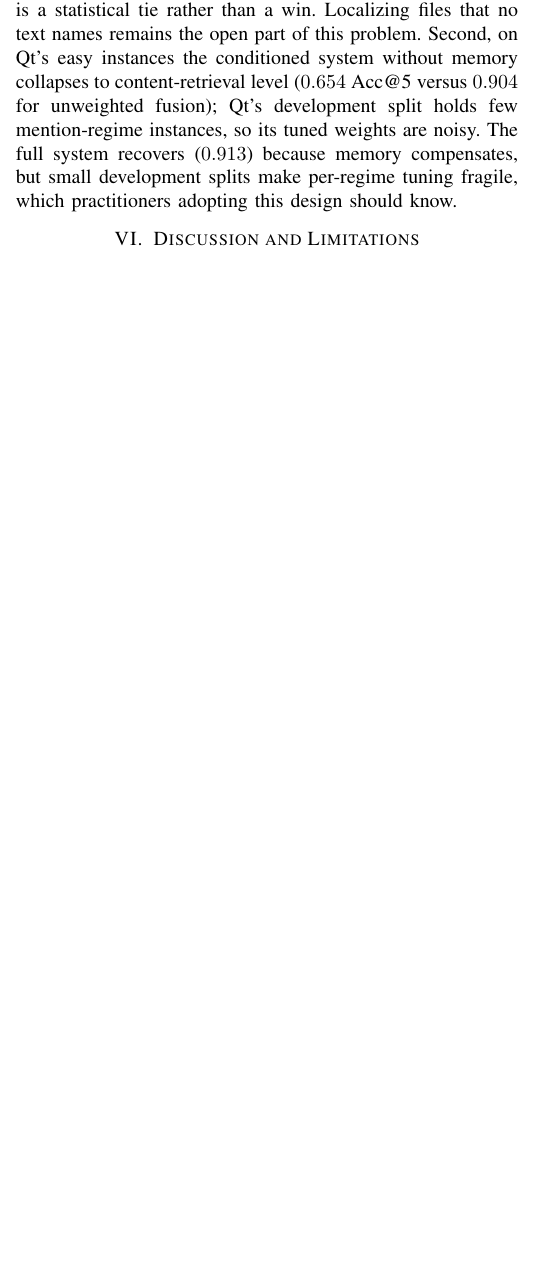
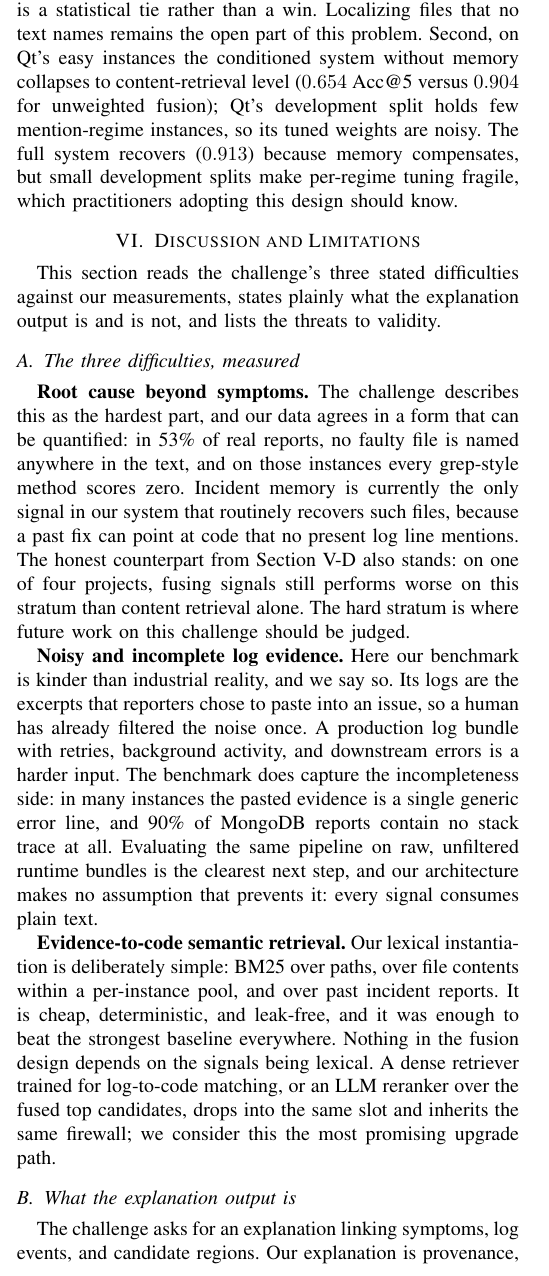
Before and after one commit to 17YuvrajSehgal/JiraAndLogs, a LaTeX paper (industry-c7/paper/main.tex, which reads industry-c7/paper/sections/06-discussion.tex): part of one column of page 5 of 5 before the commit and part of one column of page 5 of 6 after it, cut so that both start at the same text, the shorter picture padded with empty space. Compiled offline with pdfLaTeX; a missing font is replaced by an installed copy or a similar font; a LaTeX package or settings file that is missing is left out.

Commit message:
C7 paper section 6: discussion reads the challenge's difficulties against data
Each of the three stated difficulties gets what we measured: symptom-vs-
cause quantified (53% hard, grep scores zero there, memory the only
routine recoverer, plus the standing kafka-hard negative); noisy logs
stated as the benchmark's kindness (reporter-curated excerpts; 90% of
MongoDB reports traceless) with raw bundles as the clearest next step;
semantic retrieval positioned as the upgrade path that inherits the same
firewall. Explanation = checkable provenance, not generated narrative.
Deployment notes: sub-second CPU-only, append-only memory (claim aligned
with RQ3's evidence, no scaling-law overclaim), graceful degradation to
baseline-strength without memory. Threats: construct/internal/external.

OTel flag-fault complement tracked as task #6 (upgrades the noisy-logs
paragraph if it lands before ~Nov 8).

Co-Authored-By: Claude Fable 5 <noreply@anthropic.com>

```diff
--- a/industry-c7/paper/sections/06-discussion.tex
+++ b/industry-c7/paper/sections/06-discussion.tex
@@ -1,29 +1,47 @@
 \section{Discussion and Limitations}
 \label{sec:discussion}
 
-% OUTLINE:
-%
-% What the three challenge difficulties look like in the data:
-%   - symptom-vs-cause is MEASURABLE: 33-68% of real reports do not name
-%     the fixed file; trace-grep scores exactly 0 there by construction.
-%   - noisy/incomplete logs: our logs are reporter-curated excerpts --
-%     easier than raw industrial bundles; the flag-fault complement with
-%     real runtime bundles (OTel demo, 9 known faulty code sites) covers
-%     the raw-bundle shape in miniature. [decide: include as subsection
-%     or future work depending on time]
-%   - evidence-to-code retrieval: content BM25 within per-snapshot pools
-%     is a strong, cheap, leak-free instantiation; semantic (dense/LLM)
-%     retrieval is a natural upgrade path.
-%
-% Explanation output (challenge output (iii)): the ranked list carries its
-%   provenance (which signal(s) put a file there: named in trace / matched
-%   log content / voted by incidents X,Y with links) -- state what is
-%   implemented vs. what needs an LLM. [honest status at submission time]
-%
-% Deployment notes for industry: all-CPU, no training, index per snapshot,
-%   16us-class fusion; memory pool grows as the tracker grows -- the
-%   method gets better with age (density finding).
-%
-% Threats: linkage noise; fix-file vs root-cause-file; single-platform
-%   trackers (Jira x2); generalization beyond 4 projects; time-split
-%   tuning bias (reported).
+This section reads the challenge's three stated difficulties against our
+measurements, states plainly what the explanation output is and is not,
+and lists the threats to validity.
+
+\subsection{The three difficulties, measured}
+\label{sec:discussion:difficulties}
+
+\textbf{Root cause beyond symptoms.} The challenge describes this as the
+hardest part, and our data agrees in a form that can be quantified: in
+53\% of real reports, no faulty file is named anywhere in the text, and
+on those instances every grep-style method scores zero. Incident memory
+is currently the only signal in our system that routinely recovers such
+files, because a past fix can point at code that no present log line
+mentions. The honest counterpart from \cref{sec:results:negatives} also
+stands: on one of four projects, fusing signals still performs worse on
+this stratum than content retrieval alone. The hard stratum is where
+future work on this challenge should be judged.
+
+\textbf{Noisy and incomplete log evidence.} Here our benchmark is kinder
+than industrial reality, and we say so. Its logs are the excerpts that
+reporters chose to paste into an issue, so a human has already filtered
+the noise once. A production log bundle with retries, background
+activity, and downstream errors is a harder input. The benchmark does
+capture the incompleteness side: in many instances the pasted evidence is
+a single generic error line, and 90\% of MongoDB reports contain no stack
+trace at all. Evaluating the same pipeline on raw, unfiltered runtime
+bundles is the clearest next step, and our architecture makes no
+assumption that prevents it: every signal consumes plain text.
+
+\textbf{Evidence-to-code semantic retrieval.} Our lexical instantiation
+is deliberately simple: BM25 over paths, over file contents within a
+per-instance pool, and over past incident reports. It is cheap,
+deterministic, and leak-free, and it was enough to beat the strongest
+baseline everywhere. Nothing in the fusion design depends on the signals
+being lexical. A dense retriever trained for log-to-code matching, or an
+LLM reranker over the fused top candidates, drops into the same slot and
+inherits the same firewall; we consider this the most promising upgrade
+path.
+
+\subsection{What the explanation output is}
+\label{sec:discussion:explanation}
+
+The challenge asks for an explanation linking symptoms, log events, and
+candidate regions. Our explanation is provenance, not generated text. For
```
Also changed, not shown: industry-c7/paper/sections/06-discussion.tex (46 more changed lines).
